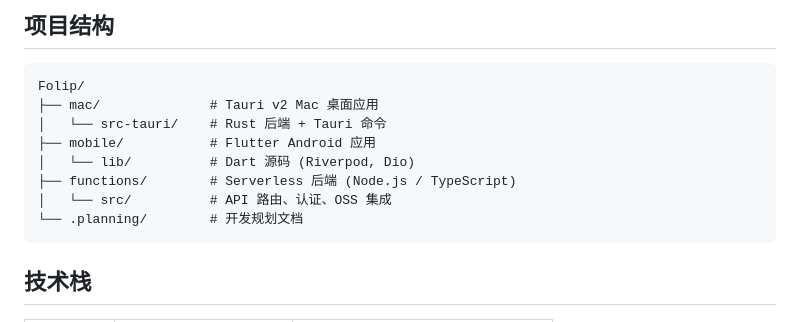
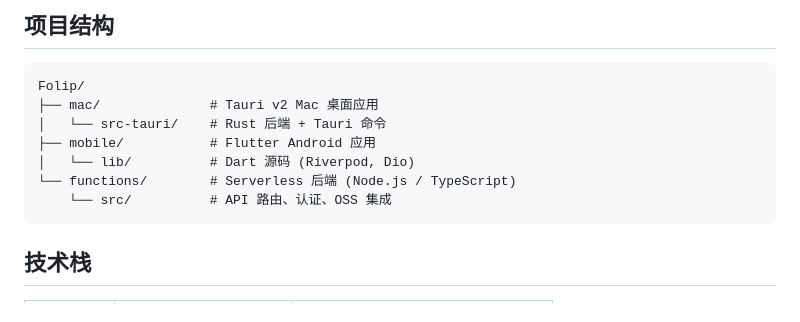
Before and after one commit to fatmmouse/Folip, a Markdown page: README_zh-CN.md, the part around the change. GitHub-like rendering.

````diff
--- a/README_zh-CN.md
+++ b/README_zh-CN.md
@@ -52,9 +52,8 @@ Folip/
 │   └── src-tauri/    # Rust 后端 + Tauri 命令
 ├── mobile/           # Flutter Android 应用
 │   └── lib/          # Dart 源码 (Riverpod, Dio)
-├── functions/        # Serverless 后端 (Node.js / TypeScript)
-│   └── src/          # API 路由、认证、OSS 集成
-└── .planning/        # 开发规划文档
+└── functions/        # Serverless 后端 (Node.js / TypeScript)
+    └── src/          # API 路由、认证、OSS 集成
 ```
 
 ## 技术栈
````
Also changed, not shown: README.md (+2 -3 lines).
